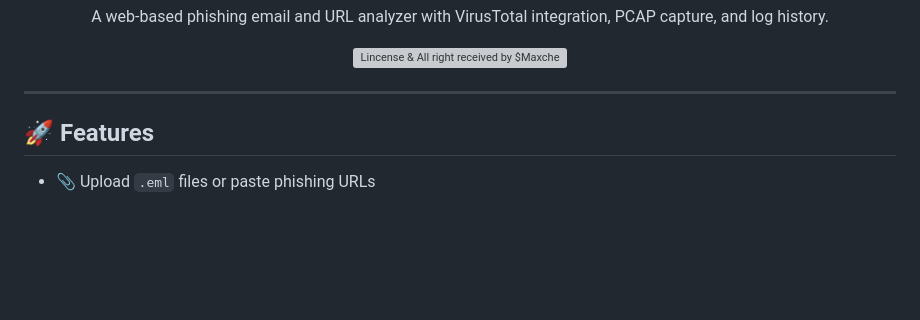
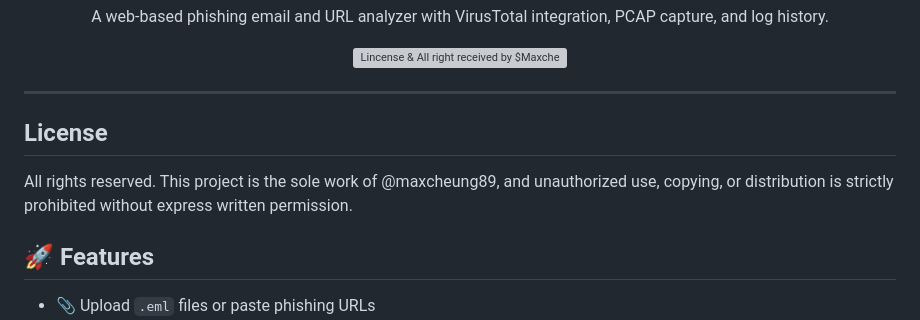
Before and after one commit to maxcheung89/phishing-analyzer, a Markdown page: README.md, the part around the change. Rendered like a GitHub page; blank space fills up the shorter version; grey boxes are pictures that could not be loaded.

```diff
--- a/README.md
+++ b/README.md
@@ -9,6 +9,9 @@
 </p>
 
 ---
+## License
+
+All rights reserved. This project is the sole work of @maxcheung89, and unauthorized use, copying, or distribution is strictly prohibited without express written permission.
 
 ## 🚀 Features
 
```
